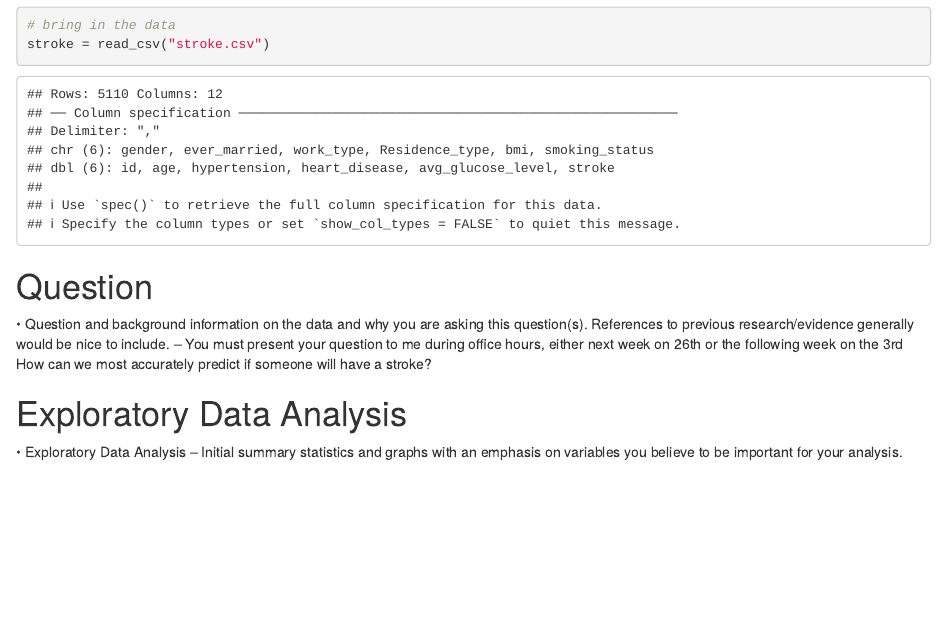
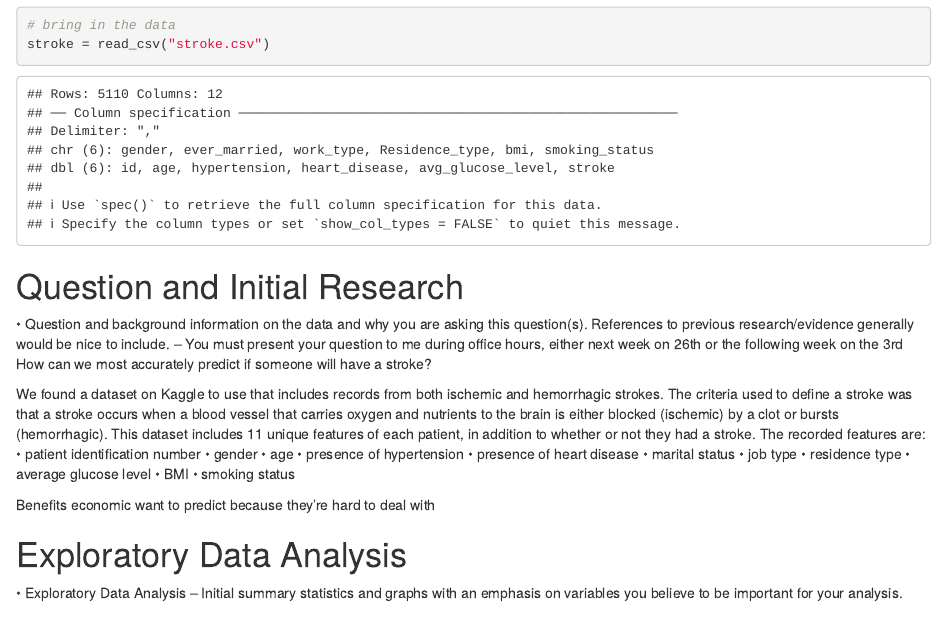
Before and after one commit to JosephKeogh/DS-4001-Stroke-Prediction, an R Markdown document (draft.Rmd): the page in a window 1100 px wide, from 1320 px down. Rendered offline with R 4.5, knitr and Pandoc, with nearby package versions.

Commit message:
some intro stuff

````diff
--- a/draft.Rmd
+++ b/draft.Rmd
@@ -24,9 +24,30 @@ stroke = read_csv("stroke.csv")
 ```
 
 
-# Question
+# Question and Initial Research
 •	Question and background information on the data and why you are asking this question(s).  References to previous research/evidence generally would be nice to include. – You must present your question to me during office hours, either next week on  26th or the following week on the 3rd
 How can we most accurately predict if someone will have a stroke?
+
+We found a dataset on Kaggle to use that includes records from both ischemic and hemorrhagic strokes. The criteria used to define a stroke was that a stroke occurs when a blood vessel that carries oxygen and nutrients to the brain is either blocked (ischemic) by a clot or bursts (hemorrhagic). This dataset includes 11 unique features of each patient, in addition to whether or not they had a stroke. The recorded features are:
+• patient identification number
+• gender
+• age
+• presence of hypertension
+• presence of heart disease
+• marital status
+• job type
+• residence type
+• average glucose level
+• BMI
+• smoking status
+
+
+Benefits
+economic
+want to predict because they're hard to deal with
+
+
+
 
 # Exploratory Data Analysis
 •	Exploratory Data Analysis – Initial summary statistics and graphs with an emphasis on variables you believe to be important for your analysis.
````
